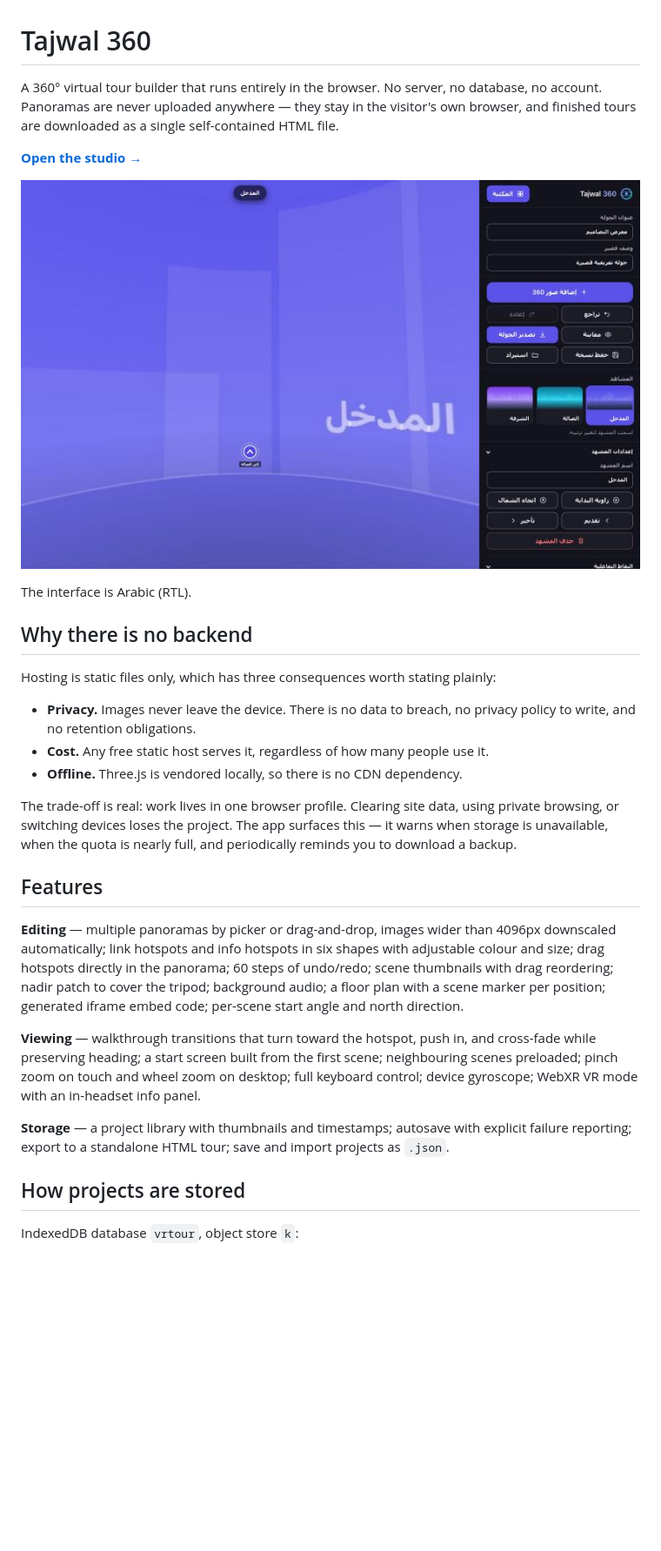
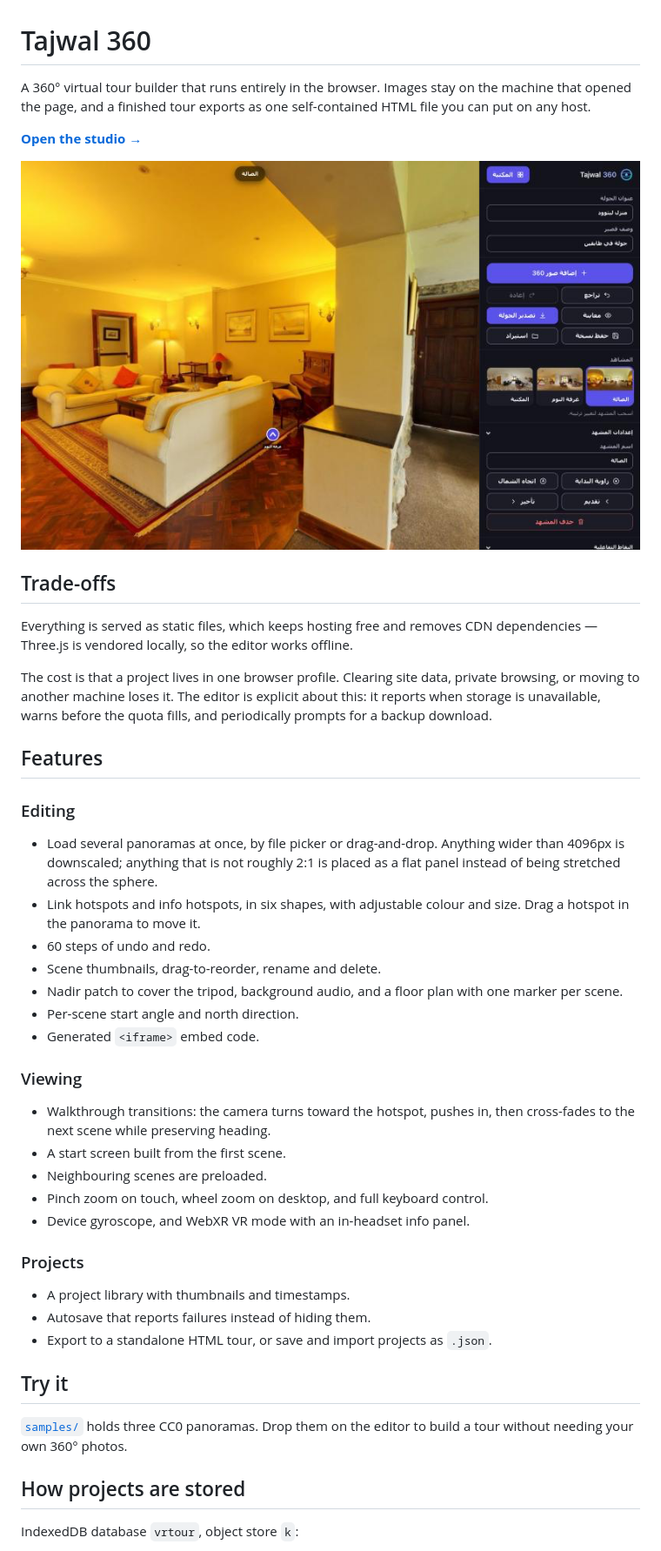
Before and after one commit to Yousef-Dev921/tajwal-360, a Markdown page: README.md, the part around the change printed below. Shown: that part at 87% size. GitHub-like rendering; pictures changed too: docs/screenshot.png; blank space fills up the shorter version.

```diff
--- a/README.md
+++ b/README.md
@@ -1,8 +1,8 @@
 # Tajwal 360
 
-A 360° virtual tour builder that runs entirely in the browser. No server, no database,
-no account. Panoramas are never uploaded anywhere — they stay in the visitor's own
-browser, and finished tours are downloaded as a single self-contained HTML file.
+A 360° virtual tour builder that runs entirely in the browser. Images stay on the
+machine that opened the page, and a finished tour exports as one self-contained HTML
+file you can put on any host.
 
 **[Open the studio →](https://yousef-dev921.github.io/tajwal-360/)**
 
@@ -10,36 +10,46 @@ browser, and finished tours are downloaded as a single self-contained HTML file.
 
-The interface is Arabic (RTL).
+## Trade-offs
 
-## Why there is no backend
+Everything is served as static files, which keeps hosting free and removes CDN
+dependencies — Three.js is vendored locally, so the editor works offline.
 
-Hosting is static files only, which has three consequences worth stating plainly:
-
-- **Privacy.** Images never leave the device. There is no data to breach, no privacy
-  policy to write, and no retention obligations.
-- **Cost.** Any free static host serves it, regardless of how many people use it.
-- **Offline.** Three.js is vendored locally, so there is no CDN dependency.
-
-The trade-off is real: work lives in one browser profile. Clearing site data, using
-private browsing, or switching devices loses the project. The app surfaces this —
-it warns when storage is unavailable, when the quota is nearly full, and periodically
-reminds you to download a backup.
+The cost is that a project lives in one browser profile. Clearing site data, private
+browsing, or moving to another machine loses it. The editor is explicit about this: it
+reports when storage is unavailable, warns before the quota fills, and periodically
+prompts for a backup download.
 
 ## Features
 
-**Editing** — multiple panoramas by picker or drag-and-drop, images wider than 4096px
-downscaled automatically; link hotspots and info hotspots in six shapes with adjustable
-colour and size; drag hotspots directly in the panorama; 60 steps of undo/redo; scene
-thumbnails with drag reordering; nadir patch to cover the tripod; background audio;
-a floor plan with a scene marker per position; generated iframe embed code; per-scene
-start angle and north direction.
+### Editing
+- Load several panoramas at once, by file picker or drag-and-drop. Anything wider than
+  4096px is downscaled; anything that is not roughly 2:1 is placed as a flat panel
+  instead of being stretched across the sphere.
+- Link hotspots and info hotspots, in six shapes, with adjustable colour and size.
+  Drag a hotspot in the panorama to move it.
+- 60 steps of undo and redo.
+- Scene thumbnails, drag-to-reorder, rename and delete.
+- Nadir patch to cover the tripod, background audio, and a floor plan with one marker
+  per scene.
+- Per-scene start angle and north direction.
+- Generated `<iframe>` embed code.
 
-**Viewing** — walkthrough transitions that turn toward the hotspot, push in, and cross-fade
-while preserving heading; a start screen built from the first scene; neighbouring scenes
-preloaded; pinch zoom on touch and wheel zoom on desktop; full keyboard control; device
-gyroscope; WebXR VR mode with an in-headset info panel.
+### Viewing
+- Walkthrough transitions: the camera turns toward the hotspot, pushes in, then
+  cross-fades to the next scene while preserving heading.
+- A start screen built from the first scene.
+- Neighbouring scenes are preloaded.
+- Pinch zoom on touch, wheel zoom on desktop, and full keyboard control.
+- Device gyroscope, and WebXR VR mode with an in-headset info panel.
 
-**Storage** — a project library with thumbnails and timestamps; autosave with explicit
-failure reporting; export to a standalone HTML tour; save and import projects as `.json`.
+### Projects
+- A project library with thumbnails and timestamps.
+- Autosave that reports failures instead of hiding them.
+- Export to a standalone HTML tour, or save and import projects as `.json`.
+
+## Try it
+
+[`samples/`](samples/) holds three CC0 panoramas. Drop them on the editor to build a
+tour without needing your own 360° photos.
 
 ## How projects are stored
 
```
Also changed, not shown: other parts of README.md (+36 -23 lines), samples/README.md (added, +15 -0 lines), samples/lythwood_room.jpg (added), 2 other files.
